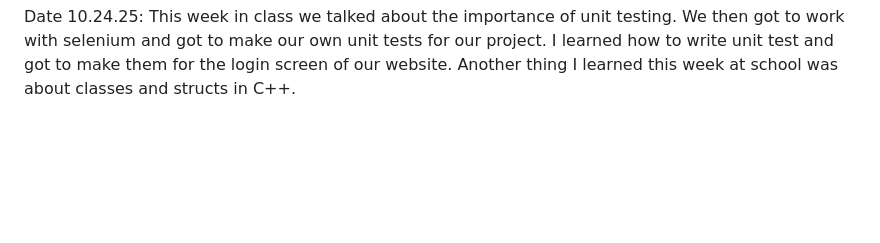
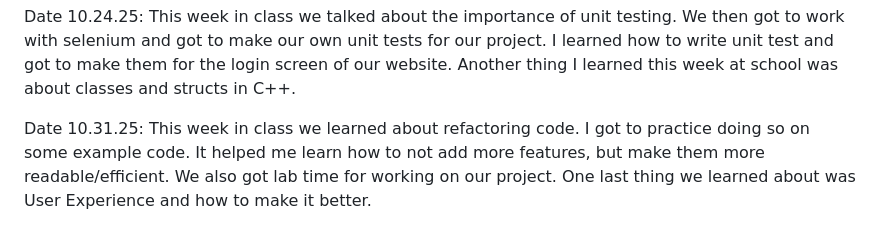
Before and after one commit to brandongarciaorea-wq/cs2450_remote, a Markdown page: journal.md, the part around the change. Rendered like a GitHub page; blank space fills up the shorter version.

Commit message:
adds 10/31/25

```diff
--- a/journal.md
+++ b/journal.md
@@ -15,3 +15,5 @@ Date 10.08.25: This week we learned about what it is actually like working as a
 Date 10.17.25: This week in class we had lab time to work on our project. The most important thing I learned this week and that we talked about was ethics. We talked and learned about ethical problems in the software development world. We talked about the trolley problem, and we played a game that had to due with the trolley problem as well. I also watched a video about AI and its kinda scary decision to act on a human. Overall it brought unthought of things to my attention and I will keep them in mind in the future.
 
 Date 10.24.25: This week in class we talked about the importance of unit testing. We then got to work with selenium and got to make our own unit tests for our project. I learned how to write unit test and got to make them for the login screen of our website. Another thing I learned this week at school was about classes and structs in C++.
+
+Date 10.31.25: This week in class we learned about refactoring code. I got to practice doing so on some example code. It helped me learn how to not add more features, but make them more readable/efficient. We also got lab time for working on our project. One last thing we learned about was User Experience and how to make it better.
```
